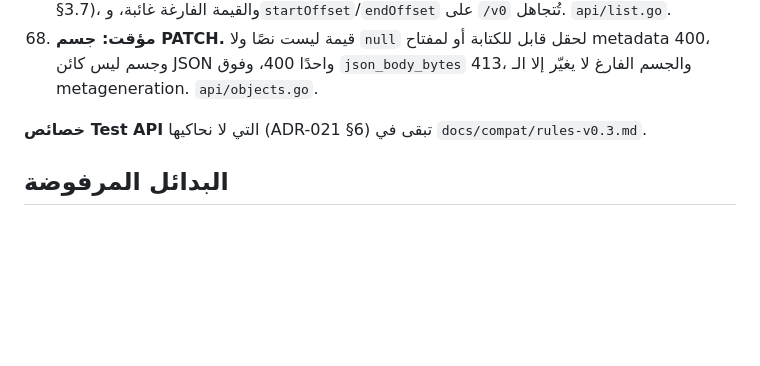
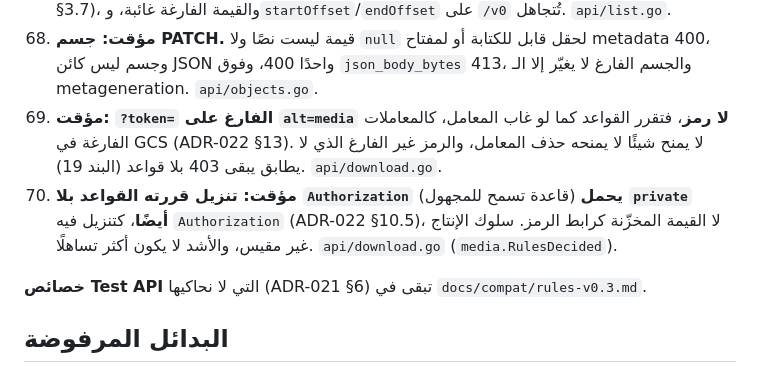
Before and after one commit to arumadev/aruma, a Markdown page: docs/adr/ADR-023-v03-scope.md, the part around the change. Rendered like a GitHub page; blank space fills up the shorter version.

```diff
--- a/docs/adr/ADR-023-v03-scope.md
+++ b/docs/adr/ADR-023-v03-scope.md
@@ -193,6 +193,8 @@ ADR-020 حدّ 0.2 بما يحتاجه تطبيق RTDB حقيقي، وترك ا
 66. **مؤقت: `create_token` و`delete_token` معًا: `create_token` وحده**، والمحاكي يرد 200 بتغيير واحد (`tokens.json`). وقيمة `create_token` غير `true` 400 قبل فحص صلاحية Admin، كالمحاكي (والاعتماد غير الصالح 401 قبلها، البند 62). `api/objects.go`.
 67. **مؤقت: `maxResults` غير عدد صحيح موجب 400** (المكتبات تفحص 1 إلى 1000 بنفسها، A §3.7)، والقيمة الفارغة غائبة، و`startOffset`/`endOffset` على `/v0` تُتجاهل. `api/list.go`.
 68. **مؤقت: جسم PATCH.** قيمة ليست نصًا ولا `null` لحقل قابل للكتابة أو لمفتاح metadata 400، وجسم ليس كائن JSON واحدًا 400، وفوق `json_body_bytes` 413، والجسم الفارغ لا يغيّر إلا الـ metageneration. `api/objects.go`.
+69. **مؤقت: `?token=` الفارغ على `alt=media` لا رمز**، فتقرر القواعد كما لو غاب المعامل، كالمعاملات الفارغة في GCS (ADR-022 §13). لا يمنح شيئًا لا يمنحه حذف المعامل، والرمز غير الفارغ الذي لا يطابق يبقى 403 بلا قواعد (البند 19). `api/download.go`.
+70. **مؤقت: تنزيل قررته القواعد بلا `Authorization`** (قاعدة تسمح للمجهول) **يحمل `private` أيضًا**، كتنزيل فيه `Authorization` (ADR-022 §10.5)، لا القيمة المخزّنة كرابط الرمز. سلوك الإنتاج غير مقيس، والأشد لا يكون أكثر تساهلًا. `api/download.go` (`media.RulesDecided`).
 
 **خصائص Test API** التي لا نحاكيها (ADR-021 §6) تبقى في `docs/compat/rules-v0.3.md`.
 
```
Also changed, not shown: docs/compat/storage-v0.3.md (+18 -0 lines).
